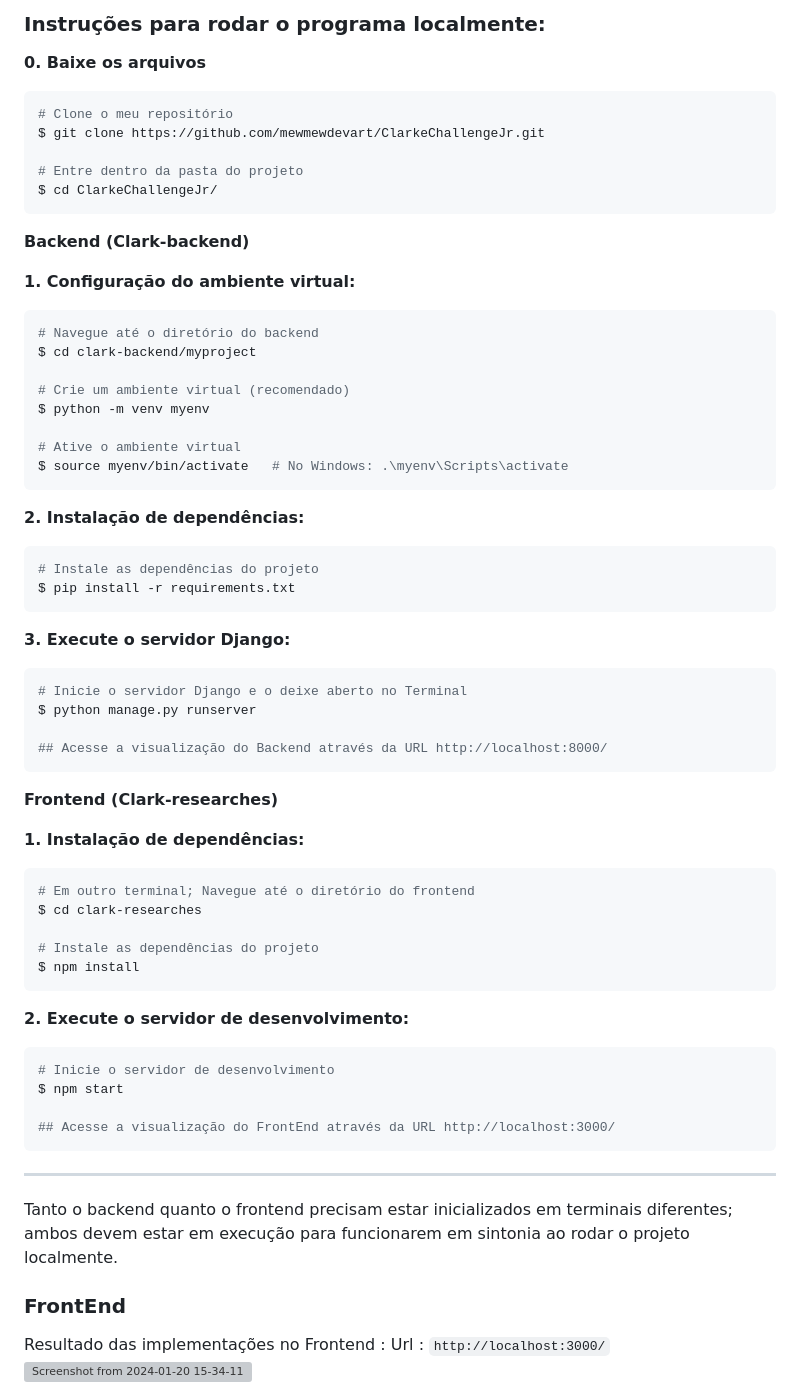
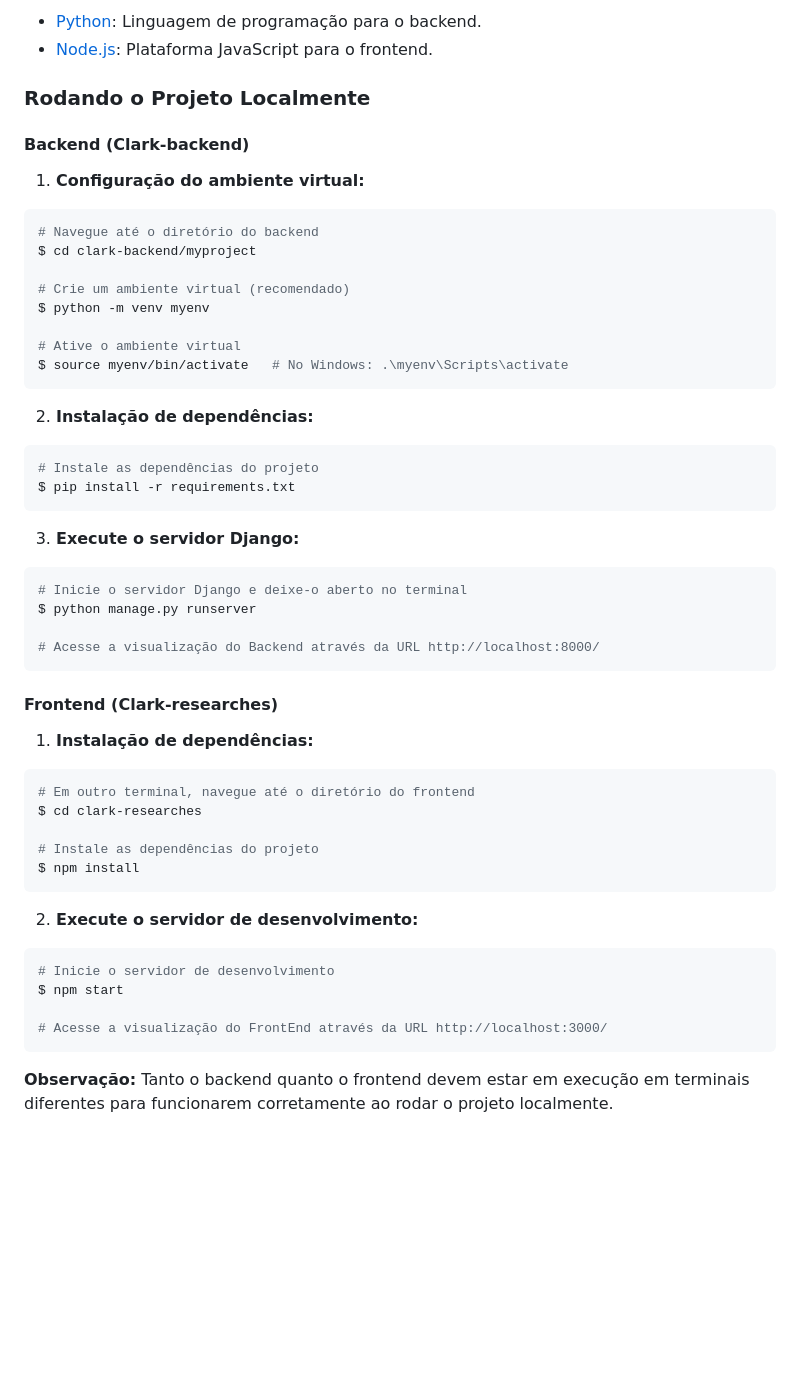
Before and after one commit to mewmewdevart/ClarkeChallengeJr, a Markdown page: README.md, the part around one of its changes. GitHub-like rendering; blank space fills up the shorter version; grey boxes are pictures that could not be loaded.

````diff
--- a/README.md
+++ b/README.md
@@ -39,19 +81,12 @@ Para executar o projeto, é necessário ter instalados em sua máquina os seguin
 
-### Instruções para rodar o programa localmente:
+- [Python](https://www.python.org/downloads/): Linguagem de programação para o backend.
+- [Node.js](https://nodejs.org/): Plataforma JavaScript para o frontend.
 
-**0. Baixe os arquivos**
+### Rodando o Projeto Localmente
 
-```bash
-# Clone o meu repositório
-$ git clone https://github.com/mewmewdevart/ClarkeChallengeJr.git
+#### Backend (Clark-backend)
 
-# Entre dentro da pasta do projeto
-$ cd ClarkeChallengeJr/
-```
-
-**Backend (Clark-backend)**
-
-**1. Configuração do ambiente virtual:**
+1. **Configuração do ambiente virtual:**
 
 ```bash
 # Navegue até o diretório do backend
@@ -64,46 +99,42 @@ $ python -m venv myenv
 $ source myenv/bin/activate   # No Windows: .\myenv\Scripts\activate
 ```
 
-**2. Instalação de dependências:**
+2. **Instalação de dependências:**
 
 ```bash
 # Instale as dependências do projeto
 $ pip install -r requirements.txt
 ```
 
-**3. Execute o servidor Django:**
+3. **Execute o servidor Django:**
 
 ```bash
-# Inicie o servidor Django e o deixe aberto no Terminal
+# Inicie o servidor Django e deixe-o aberto no terminal
 $ python manage.py runserver
 
-## Acesse a visualização do Backend através da URL http://localhost:8000/
+# Acesse a visualização do Backend através da URL http://localhost:8000/
 ```
 
-**Frontend (Clark-researches)**
+#### Frontend (Clark-researches)
 
-**1. Instalação de dependências:**
+1. **Instalação de dependências:**
 
 ```bash
-# Em outro terminal; Navegue até o diretório do frontend
+# Em outro terminal, navegue até o diretório do frontend
 $ cd clark-researches
 
 # Instale as dependências do projeto
 $ npm install
 ```
 
-**2. Execute o servidor de desenvolvimento:**
+2. **Execute o servidor de desenvolvimento:**
 
 ```bash
 # Inicie o servidor de desenvolvimento
 $ npm start
 
-## Acesse a visualização do FrontEnd através da URL http://localhost:3000/
+# Acesse a visualização do FrontEnd através da URL http://localhost:3000/
 ```
-<hr>
-Tanto o backend quanto o frontend precisam estar inicializados em terminais diferentes; ambos devem estar em execução para funcionarem em sintonia ao rodar o projeto localmente.
 
-### FrontEnd
-Resultado das implementações no Frontend : Url : ```http://localhost:3000/```
-![Screenshot from 2024-01-20 15-34-11](https://github.com/mewmewdevart/ClarkeChallengeJr/assets/50052600/de235313-30cc-492a-b438-252127f10537)
+**Observação:** Tanto o backend quanto o frontend devem estar em execução em terminais diferentes para funcionarem corretamente ao rodar o projeto localmente.
 
````
Also changed, not shown: other parts of README.md (+106 -39 lines).
